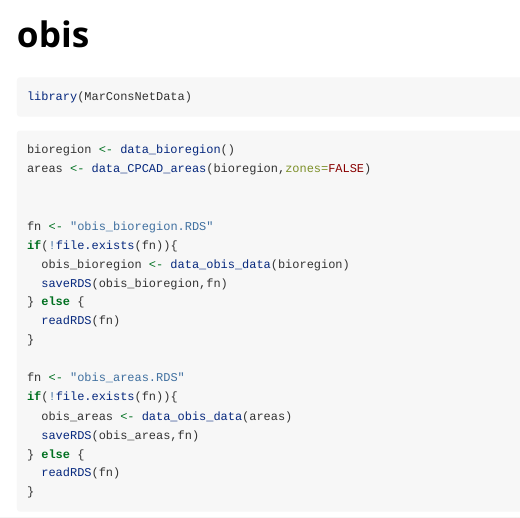
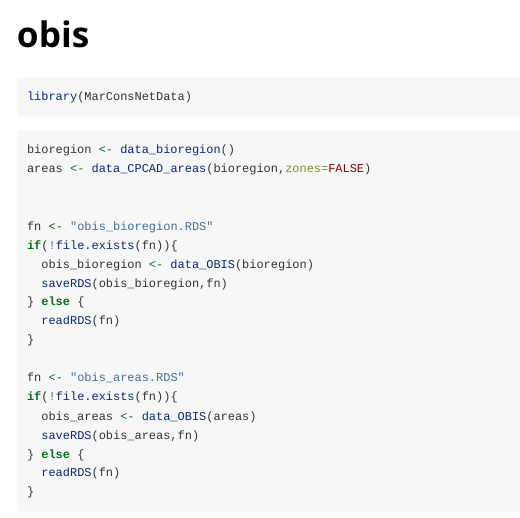
Before and after one commit to dfo-mar-mpas/MarConsNetData, an R Markdown document (vignettes/obis.Rmd): the page in a window 1100 px wide, from its top. Rendered offline with R 4.5, knitr and Pandoc, with nearby package versions.

Commit message:
update rmd

```diff
--- a/vignettes/obis.Rmd
+++ b/vignettes/obis.Rmd
@@ -26,7 +26,7 @@ areas <- data_CPCAD_areas(bioregion,zones=FALSE)
 
 fn <- "obis_bioregion.RDS"
 if(!file.exists(fn)){
-  obis_bioregion <- data_obis_data(bioregion)
+  obis_bioregion <- data_OBIS(bioregion)
   saveRDS(obis_bioregion,fn)
 } else {
   readRDS(fn)
@@ -34,7 +34,7 @@ if(!file.exists(fn)){
 
 fn <- "obis_areas.RDS"
 if(!file.exists(fn)){
-  obis_areas <- data_obis_data(areas)
+  obis_areas <- data_OBIS(areas)
   saveRDS(obis_areas,fn)
 } else {
   readRDS(fn)
```
